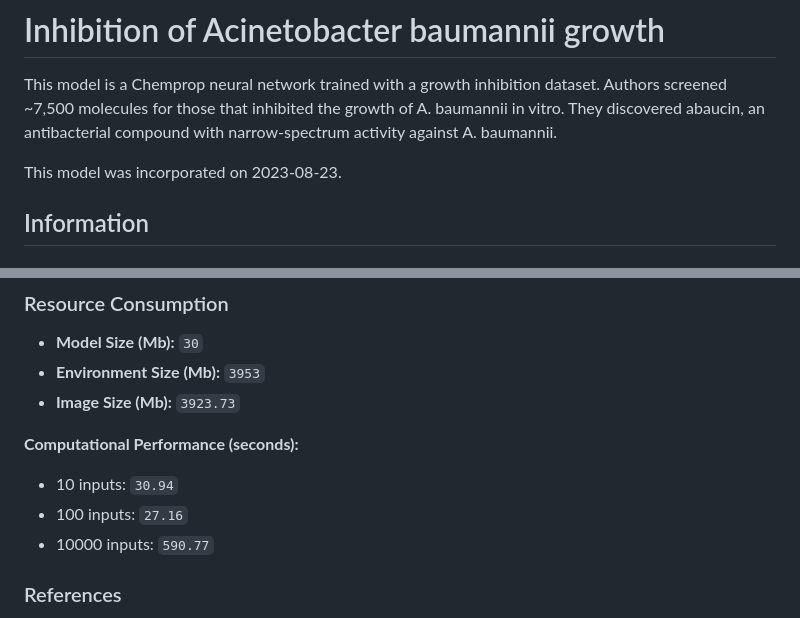
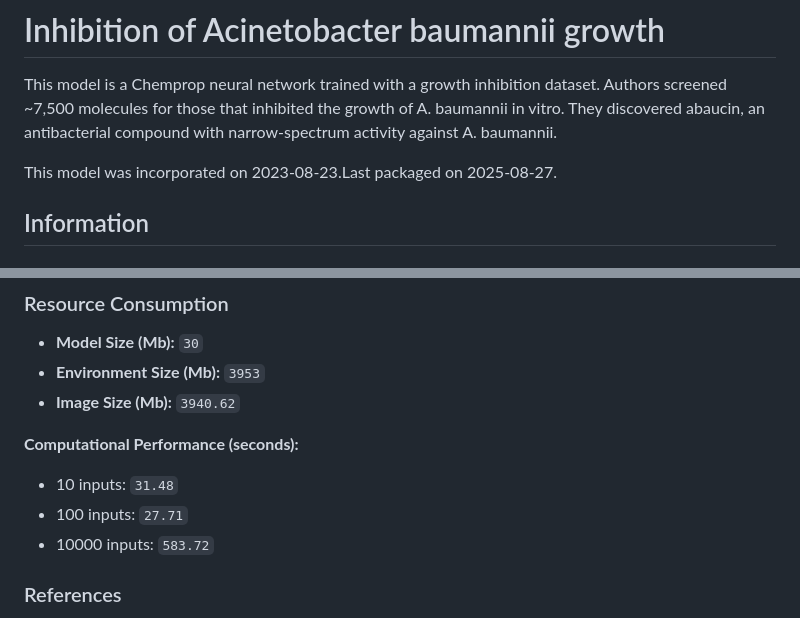
Before and after one commit to ersilia-os/eos3804, a Markdown page: README.md, 2 parts joined by grey strips. Drawn GitHub-style.

Commit message:
updating readme [skip ci]

```diff
--- a/README.md
+++ b/README.md
@@ -2,8 +2,7 @@
 
 This model is a Chemprop neural network trained with a growth inhibition dataset. Authors screened ~7,500 molecules for those that inhibited the growth of A. baumannii in vitro. They discovered abaucin, an antibacterial compound with narrow-spectrum activity against A. baumannii.
 
-This model was incorporated on 2023-08-23.
-
+This model was incorporated on 2023-08-23.Last packaged on 2025-08-27.
 
 ## Information
 ### Identifiers
@@ -42,12 +41,12 @@ Below are the **Output Columns** of the model:
 ### Resource Consumption
 - **Model Size (Mb):** `30`
 - **Environment Size (Mb):** `3953`
-- **Image Size (Mb):** `3923.73`
+- **Image Size (Mb):** `3940.62`
 
 **Computational Performance (seconds):**
-- 10 inputs: `30.94`
-- 100 inputs: `27.16`
-- 10000 inputs: `590.77`
+- 10 inputs: `31.48`
+- 100 inputs: `27.71`
+- 10000 inputs: `583.72`
 
 ### References
 - **Source Code**: [https://github.com/GaryLiu152/chemprop_abaucin](https://github.com/GaryLiu152/chemprop_abaucin)
```
